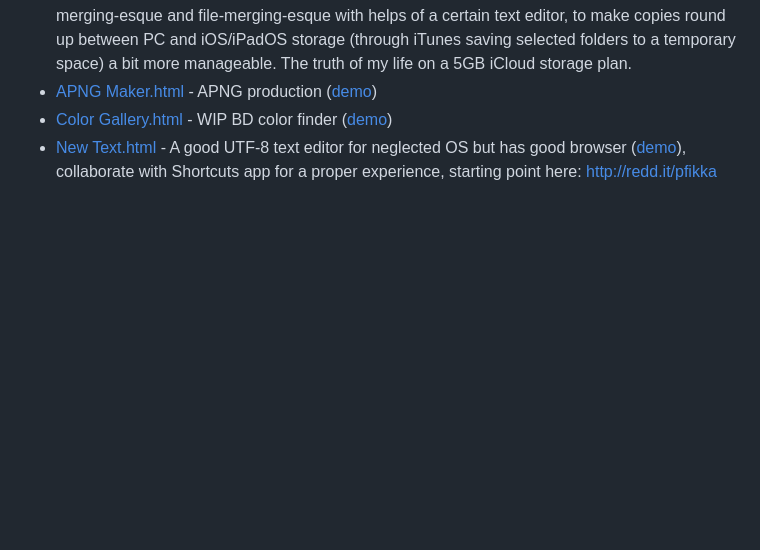
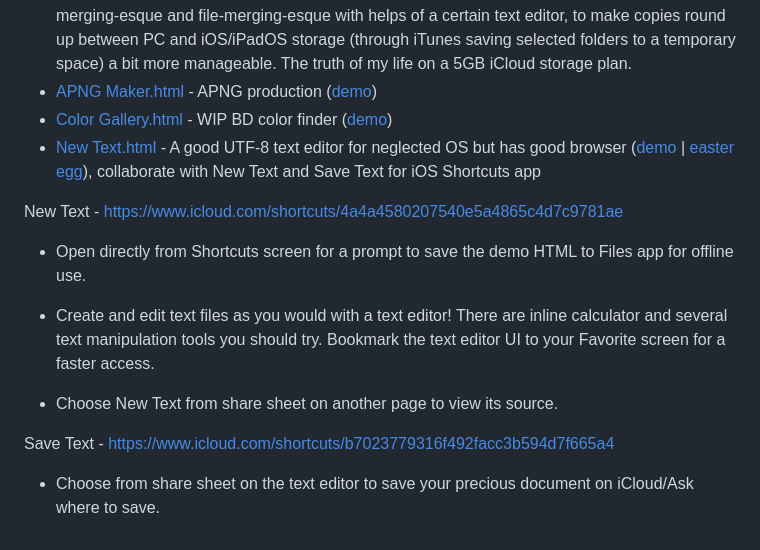
Before and after one commit to Rukario/Schande, a Markdown page: README.md, the part around the change. Drawn GitHub-style; blank space fills up the shorter version.

```diff
--- a/README.md
+++ b/README.md
@@ -38,4 +38,16 @@ Here's some other uninteresting stuff
   - <a href="https://github.com/Rukario/Schande/raw/main/Uninteresting%20stuff/Ferchel.bat">Ferchel.bat</a> - Filelist snapshot and compare folders for a manual "incremental backup"/folder-merging-esque and file-merging-esque with helps of a certain text editor, to make copies round up between PC and iOS/iPadOS storage (through iTunes saving selected folders to a temporary space) a bit more manageable. The truth of my life on a 5GB iCloud storage plan.
   - <a href="https://github.com/Rukario/Schande/raw/main/Uninteresting%20stuff/APNG%20Maker.html">APNG Maker.html</a> - APNG production (<a href="https://rukario.github.io/Schande/Uninteresting%20stuff/APNG%20Maker.html">demo</a>)
   - <a href="https://github.com/Rukario/Schande/raw/main/Uninteresting%20stuff/Color%20Gallery.html">Color Gallery.html</a> - WIP BD color finder (<a href="https://rukario.github.io/Schande/Uninteresting%20stuff/Color%20Gallery.html">demo</a>)
-  - <a href="https://github.com/Rukario/Schande/raw/main/Uninteresting%20stuff/New%20Text.html">New Text.html</a> - A good UTF-8 text editor for neglected OS but has good browser (<a href="https://rukario.github.io/Schande/Uninteresting%20stuff/New%20Text.html">demo</a>), collaborate with Shortcuts app for a proper experience, starting point here: http://redd.it/pfikka
+  - <a href="https://github.com/Rukario/Schande/raw/main/Uninteresting%20stuff/New%20Text.html">New Text.html</a> - A good UTF-8 text editor for neglected OS but has good browser (<a href="https://rukario.github.io/Schande/Uninteresting%20stuff/New%20Text.html">demo</a> | <a href="https://rukario.github.io/Schande/Uninteresting%20stuff/New%20Text.html?🦦">easter egg</a>), collaborate with New Text and Save Text for iOS Shortcuts app
+
+New Text - https://www.icloud.com/shortcuts/4a4a4580207540e5a4865c4d7c9781ae
+
+- Open directly from Shortcuts screen for a prompt to save the demo HTML to Files app for offline use.
+
+- Create and edit text files as you would with a text editor! There are inline calculator and several text manipulation tools you should try. Bookmark the text editor UI to your Favorite screen for a faster access.
+
+- Choose New Text from share sheet on another page to view its source.
+
+Save Text - https://www.icloud.com/shortcuts/b7023779316f492facc3b594d7f665a4
+
+- Choose from share sheet on the text editor to save your precious document on iCloud/Ask where to save.
```
